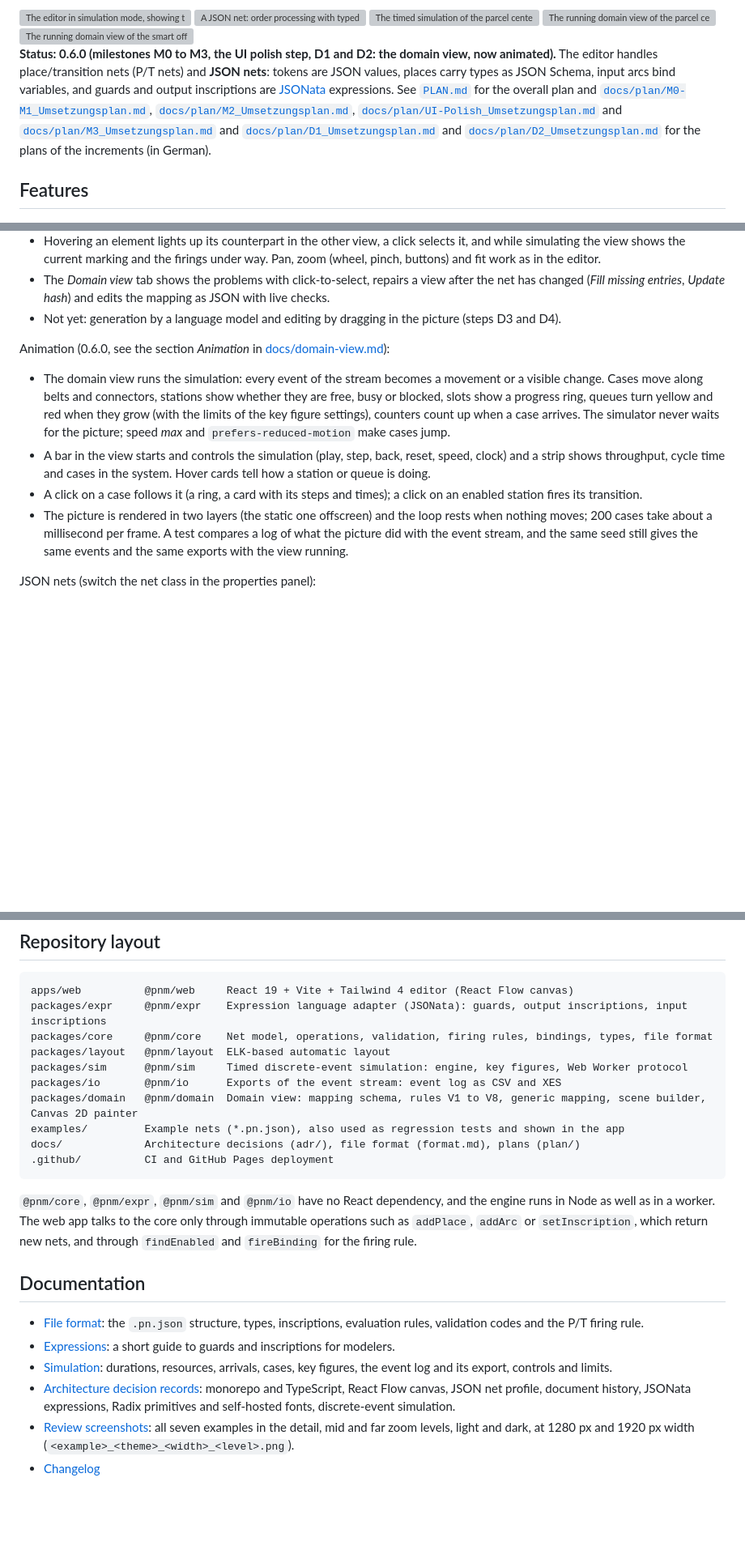
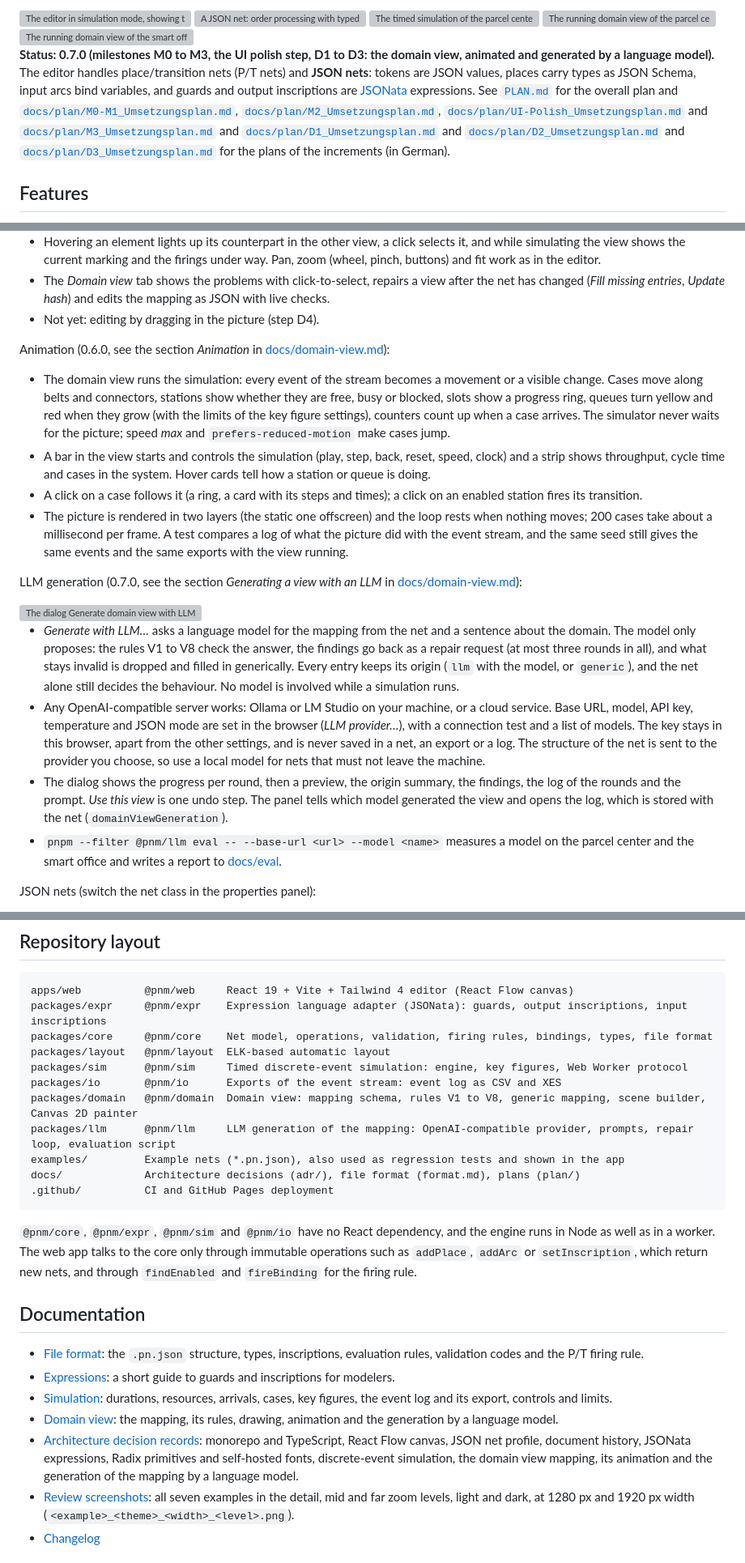
Before and after one commit to frybinski/Petri-Net-Modeling, a Markdown page: README.md, 3 parts joined by grey strips. Shown at 81% size. Rendered like a GitHub page; blank space fills up the shorter version; grey boxes are pictures that could not be loaded.

Commit message:
Describe the LLM generation in the README
Status 0.7.0 with a paragraph, the screenshot of the dialog with a result, the new package and the domain view guide in the documentation list.

Co-Authored-By: Claude Fable 5.1 <noreply@anthropic.com>
Claude-Session: https://claude.ai/code/session_01SKPfC4GpEG5HTvHqWr36zS

```diff
--- a/README.md
+++ b/README.md
@@ -29,7 +29,7 @@ logic can later run in a command line tool, behind an API, or inside an LLM proc
   <img alt="The running domain view of the smart office as a floor plan: people at desks and in meeting rooms, turnstiles, the coffee machine, the control bar and the card of a followed person" src="docs/images/domain-office-light.png">
 </picture>
 
-**Status: 0.6.0 (milestones M0 to M3, the UI polish step, D1 and D2: the domain view, now animated).** The editor handles place/transition nets (P/T nets) and **JSON nets**:
+**Status: 0.7.0 (milestones M0 to M3, the UI polish step, D1 to D3: the domain view, animated and generated by a language model).** The editor handles place/transition nets (P/T nets) and **JSON nets**:
 tokens are JSON values, places carry types as JSON Schema, input arcs bind variables, and guards and output
 inscriptions are [JSONata](https://jsonata.org/) expressions. See [`PLAN.md`](PLAN.md) for the overall plan and
 [`docs/plan/M0-M1_Umsetzungsplan.md`](docs/plan/M0-M1_Umsetzungsplan.md),
@@ -37,7 +37,8 @@ inscriptions are [JSONata](https://jsonata.org/) expressions. See [`PLAN.md`](PL
 [`docs/plan/UI-Polish_Umsetzungsplan.md`](docs/plan/UI-Polish_Umsetzungsplan.md) and
 [`docs/plan/M3_Umsetzungsplan.md`](docs/plan/M3_Umsetzungsplan.md) and
 [`docs/plan/D1_Umsetzungsplan.md`](docs/plan/D1_Umsetzungsplan.md) and
-[`docs/plan/D2_Umsetzungsplan.md`](docs/plan/D2_Umsetzungsplan.md) for the plans of the increments (in German).
+[`docs/plan/D2_Umsetzungsplan.md`](docs/plan/D2_Umsetzungsplan.md) and
+[`docs/plan/D3_Umsetzungsplan.md`](docs/plan/D3_Umsetzungsplan.md) for the plans of the increments (in German).
 
 ## Features
 
@@ -89,7 +90,7 @@ Domain view (0.5.0, see [docs/domain-view.md](docs/domain-view.md)):
   shows the current marking and the firings under way. Pan, zoom (wheel, pinch, buttons) and fit work as in the editor.
 - The _Domain view_ tab shows the problems with click-to-select, repairs a view after the net has changed (_Fill
   missing entries_, _Update hash_) and edits the mapping as JSON with live checks.
-- Not yet: generation by a language model and editing by dragging in the picture (steps D3 and D4).
+- Not yet: editing by dragging in the picture (step D4).
 
 Animation (0.6.0, see the section _Animation_ in [docs/domain-view.md](docs/domain-view.md)):
 
@@ -104,6 +105,27 @@ Animation (0.6.0, see the section _Animation_ in [docs/domain-view.md](docs/doma
 - The picture is rendered in two layers (the static one offscreen) and the loop rests when nothing moves; 200 cases
   take about a millisecond per frame. A test compares a log of what the picture did with the event stream, and the
   same seed still gives the same events and the same exports with the view running.
+
+LLM generation (0.7.0, see the section _Generating a view with an LLM_ in [docs/domain-view.md](docs/domain-view.md)):
+
+<picture>
+  <source media="(prefers-color-scheme: dark)" srcset="docs/images/llm-generate-dark.png">
+  <img alt="The dialog Generate domain view with LLM with a result: a preview of the hall, the summary, the findings of the first round and the repair in the second" src="docs/images/llm-generate-light.png">
+</picture>
+
+- _Generate with LLM…_ asks a language model for the mapping from the net and a sentence about the domain. The model only
+  proposes: the rules V1 to V8 check the answer, the findings go back as a repair request (at most three rounds in all),
+  and what stays invalid is dropped and filled in generically. Every entry keeps its origin (`llm` with the model, or
+  `generic`), and the net alone still decides the behaviour. No model is involved while a simulation runs.
+- Any OpenAI-compatible server works: Ollama or LM Studio on your machine, or a cloud service. Base URL, model, API key,
+  temperature and JSON mode are set in the browser (_LLM provider…_), with a connection test and a list of models. The
+  key stays in this browser, apart from the other settings, and is never saved in a net, an export or a log. The
+  structure of the net is sent to the provider you choose, so use a local model for nets that must not leave the machine.
+- The dialog shows the progress per round, then a preview, the origin summary, the findings, the log of the rounds and the
+  prompt. _Use this view_ is one undo step. The panel tells which model generated the view and opens the log, which is
+  stored with the net (`domainViewGeneration`).
+- `pnpm --filter @pnm/llm eval -- --base-url <url> --model <name>` measures a model on the parcel center and the smart
+  office and writes a report to [docs/eval](docs/eval/README.md).
 
 JSON nets (switch the net class in the properties panel):
 
@@ -160,6 +182,7 @@ packages/layout   @pnm/layout  ELK-based automatic layout
 packages/sim      @pnm/sim     Timed discrete-event simulation: engine, key figures, Web Worker protocol
 packages/io       @pnm/io      Exports of the event stream: event log as CSV and XES
 packages/domain   @pnm/domain  Domain view: mapping schema, rules V1 to V8, generic mapping, scene builder, Canvas 2D painter
+packages/llm      @pnm/llm     LLM generation of the mapping: OpenAI-compatible provider, prompts, repair loop, evaluation script
 examples/         Example nets (*.pn.json), also used as regression tests and shown in the app
 docs/             Architecture decisions (adr/), file format (format.md), plans (plan/)
 .github/          CI and GitHub Pages deployment
@@ -177,8 +200,10 @@ operations such as `addPlace`, `addArc` or `setInscription`, which return new ne
 - [Expressions](docs/expressions.md): a short guide to guards and inscriptions for modelers.
 - [Simulation](docs/simulation.md): durations, resources, arrivals, cases, key figures, the event log and its export,
   controls and limits.
+- [Domain view](docs/domain-view.md): the mapping, its rules, drawing, animation and the generation by a language model.
 - [Architecture decision records](docs/adr): monorepo and TypeScript, React Flow canvas, JSON net profile, document
-  history, JSONata expressions, Radix primitives and self-hosted fonts, discrete-event simulation.
+  history, JSONata expressions, Radix primitives and self-hosted fonts, discrete-event simulation, the domain view
+  mapping, its animation and the generation of the mapping by a language model.
 - [Review screenshots](docs/images/review): all seven examples in the detail, mid and far zoom levels, light and dark,
   at 1280 px and 1920 px width (`<example>_<theme>_<width>_<level>.png`).
 - [Changelog](CHANGELOG.md)
```
